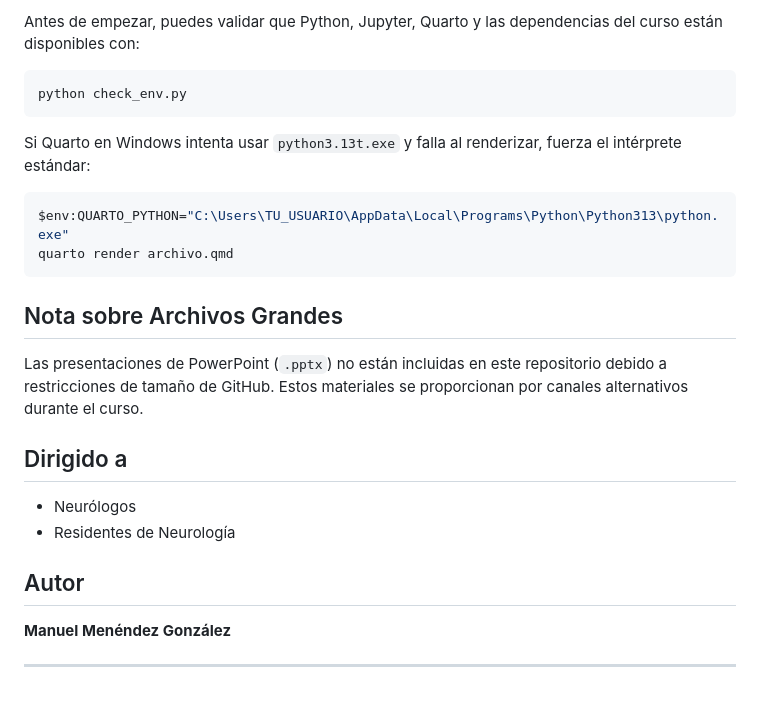
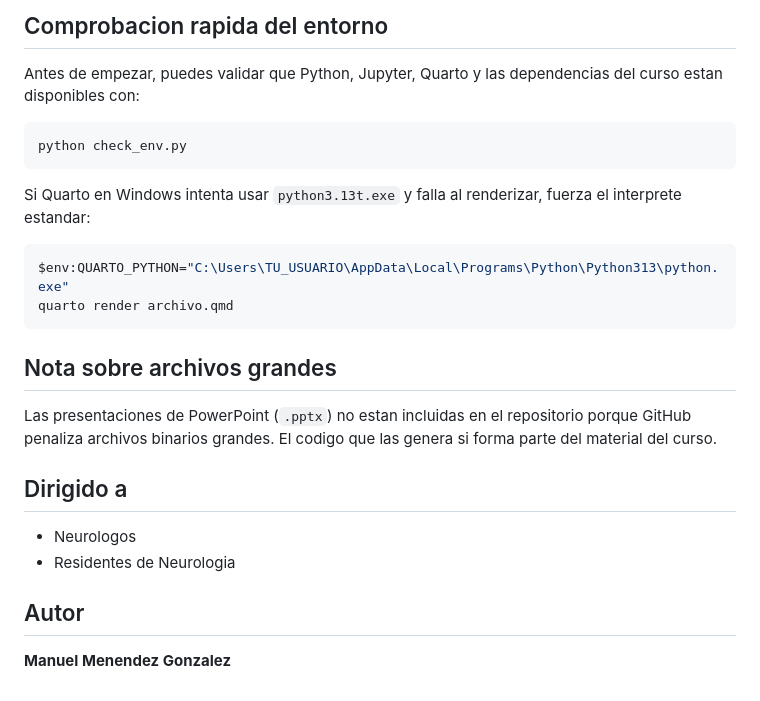
Before and after one commit to manuelmenendezgonzalez/neurologIA, a Markdown page: README.md, the part around one of its changes. Drawn GitHub-style.

````diff
--- a/README.md
+++ b/README.md
@@ -68,28 +81,28 @@ quarto check jupyter
 
-Antes de empezar, puedes validar que Python, Jupyter, Quarto y las dependencias del curso están disponibles con:
+## Comprobacion rapida del entorno
+
+Antes de empezar, puedes validar que Python, Jupyter, Quarto y las dependencias del curso estan disponibles con:
 
 ```bash
 python check_env.py
 ```
 
-Si Quarto en Windows intenta usar `python3.13t.exe` y falla al renderizar, fuerza el intérprete estándar:
+Si Quarto en Windows intenta usar `python3.13t.exe` y falla al renderizar, fuerza el interprete estandar:
 
-```bash
+```powershell
 $env:QUARTO_PYTHON="C:\Users\TU_USUARIO\AppData\Local\Programs\Python\Python313\python.exe"
 quarto render archivo.qmd
 ```
 
-## Nota sobre Archivos Grandes
+## Nota sobre archivos grandes
 
-Las presentaciones de PowerPoint (`.pptx`) no están incluidas en este repositorio debido a restricciones de tamaño de GitHub. Estos materiales se proporcionan por canales alternativos durante el curso.
+Las presentaciones de PowerPoint (`.pptx`) no estan incluidas en el repositorio porque GitHub penaliza archivos binarios grandes. El codigo que las genera si forma parte del material del curso.
 
 ## Dirigido a
 
-- Neurólogos
-- Residentes de Neurología
+- Neurologos
+- Residentes de Neurologia
 
 ## Autor
 
-**Manuel Menéndez González**
-
----
+**Manuel Menendez Gonzalez**
````
Also changed, not shown: other parts of README.md (+45 -32 lines), GUIA_ALUMNOS.md (+10 -0 lines).
